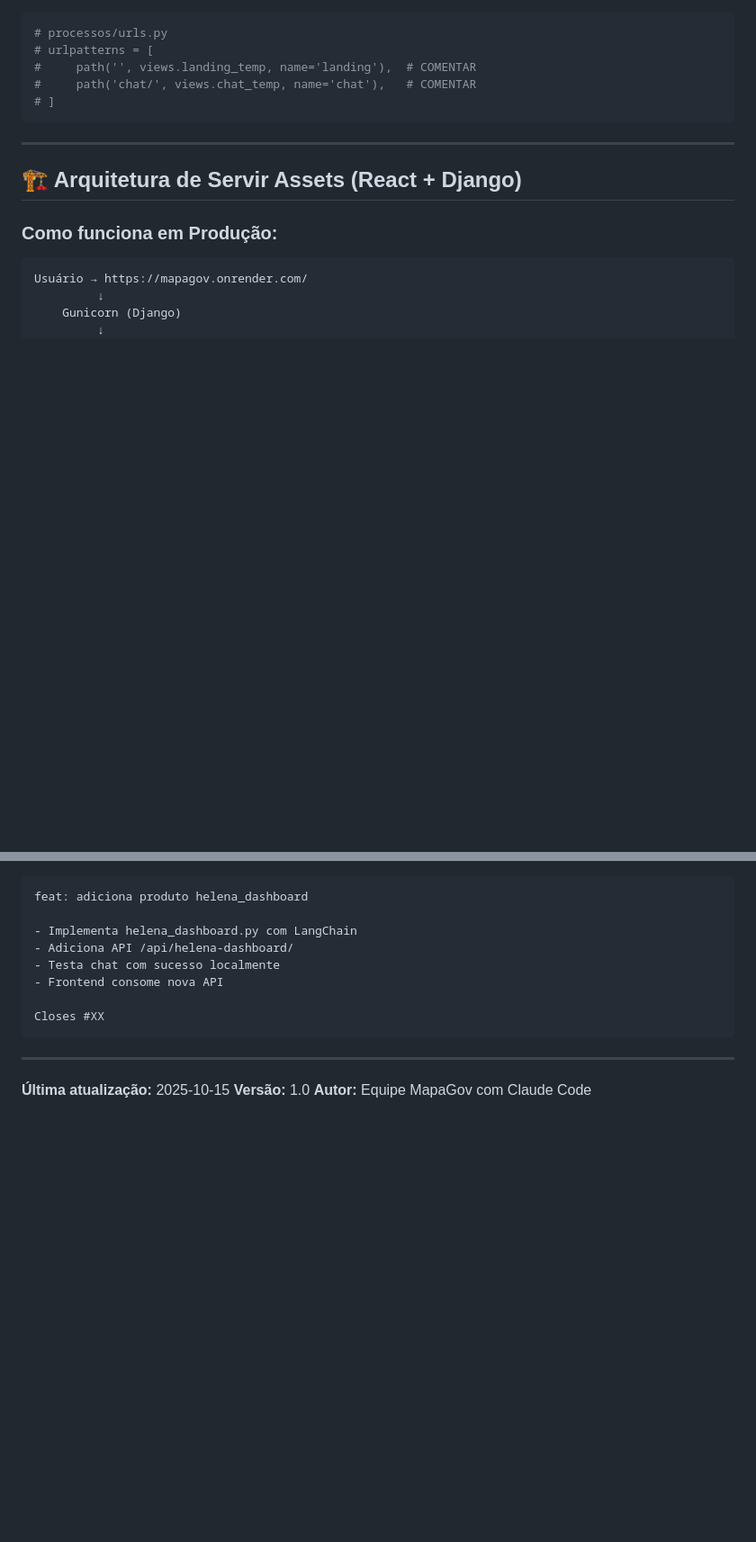
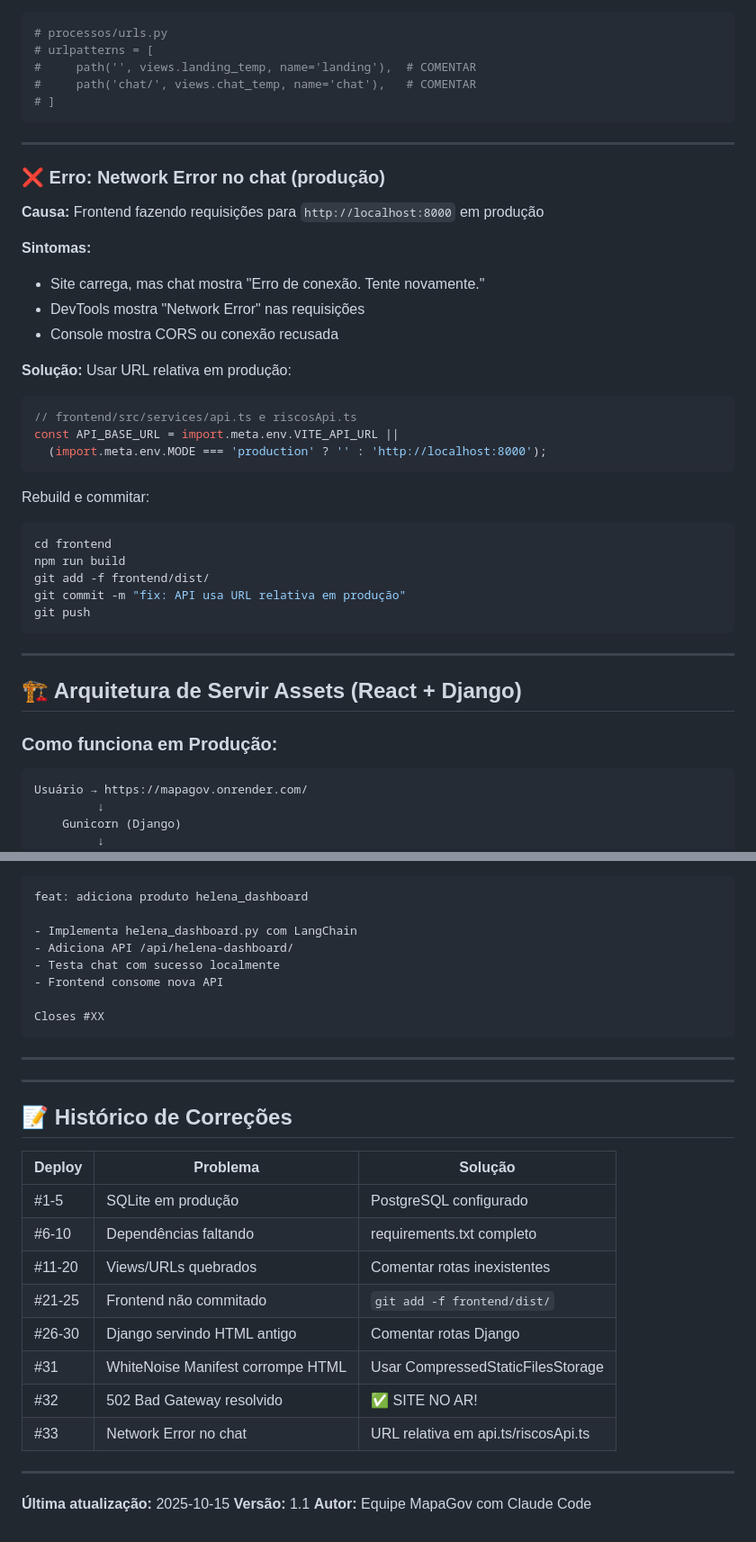
Before and after one commit to Carlafigueiredo10/mapagov, a Markdown page: DEPLOY_CHECKLIST.md, 2 parts joined by grey strips. Shown at 90% size. Drawn GitHub-style; blank space fills up the shorter version.

Commit message:
docs: atualiza DEPLOY_CHECKLIST com pegadinha #8 (API URL)
Adiciona:
- PEGADINHA #8: API URL hardcoded para localhost
- Troubleshooting: Network Error no chat (produção)
- Histórico completo: 33 deploys e soluções
- Estrutura de arquivos: api.ts/riscosApi.ts

Versão 1.1

🤖 Generated with [Claude Code](https://claude.com/claude-code)

Co-Authored-By: Claude <noreply@anthropic.com>

````diff
--- a/DEPLOY_CHECKLIST.md
+++ b/DEPLOY_CHECKLIST.md
@@ -252,6 +252,34 @@ git push
 
 ---
 
+### ❌ Erro: Network Error no chat (produção)
+
+**Causa:** Frontend fazendo requisições para `http://localhost:8000` em produção
+
+**Sintomas:**
+- Site carrega, mas chat mostra "Erro de conexão. Tente novamente."
+- DevTools mostra "Network Error" nas requisições
+- Console mostra CORS ou conexão recusada
+
+**Solução:** Usar URL relativa em produção:
+
+```typescript
+// frontend/src/services/api.ts e riscosApi.ts
+const API_BASE_URL = import.meta.env.VITE_API_URL ||
+  (import.meta.env.MODE === 'production' ? '' : 'http://localhost:8000');
+```
+
+Rebuild e commitar:
+```bash
+cd frontend
+npm run build
+git add -f frontend/dist/
+git commit -m "fix: API usa URL relativa em produção"
+git push
+```
+
+---
+
 ## 🏗️ Arquitetura de Servir Assets (React + Django)
 
 ### Como funciona em Produção:
@@ -435,6 +472,23 @@ Closes #XX
 
 ---
 
+---
+
+## 📝 Histórico de Correções
+
+| Deploy | Problema | Solução |
+|--------|----------|---------|
+| #1-5 | SQLite em produção | PostgreSQL configurado |
+| #6-10 | Dependências faltando | requirements.txt completo |
+| #11-20 | Views/URLs quebrados | Comentar rotas inexistentes |
+| #21-25 | Frontend não commitado | `git add -f frontend/dist/` |
+| #26-30 | Django servindo HTML antigo | Comentar rotas Django |
+| #31 | WhiteNoise Manifest corrompe HTML | Usar CompressedStaticFilesStorage |
+| #32 | 502 Bad Gateway resolvido | ✅ SITE NO AR! |
+| #33 | Network Error no chat | URL relativa em api.ts/riscosApi.ts |
+
+---
+
 **Última atualização:** 2025-10-15
-**Versão:** 1.0
+**Versão:** 1.1
 **Autor:** Equipe MapaGov com Claude Code
````
Also changed, not shown: other parts of DEPLOY_CHECKLIST.md (+10 -1 lines).
